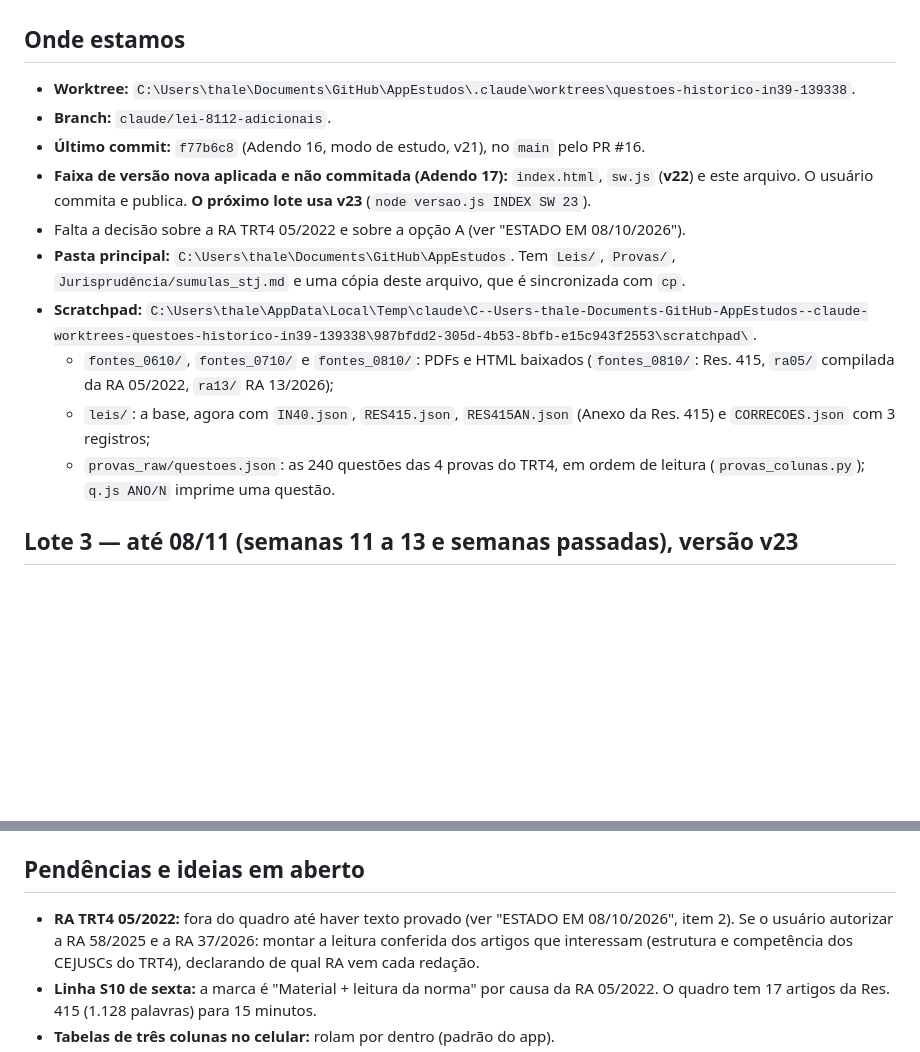
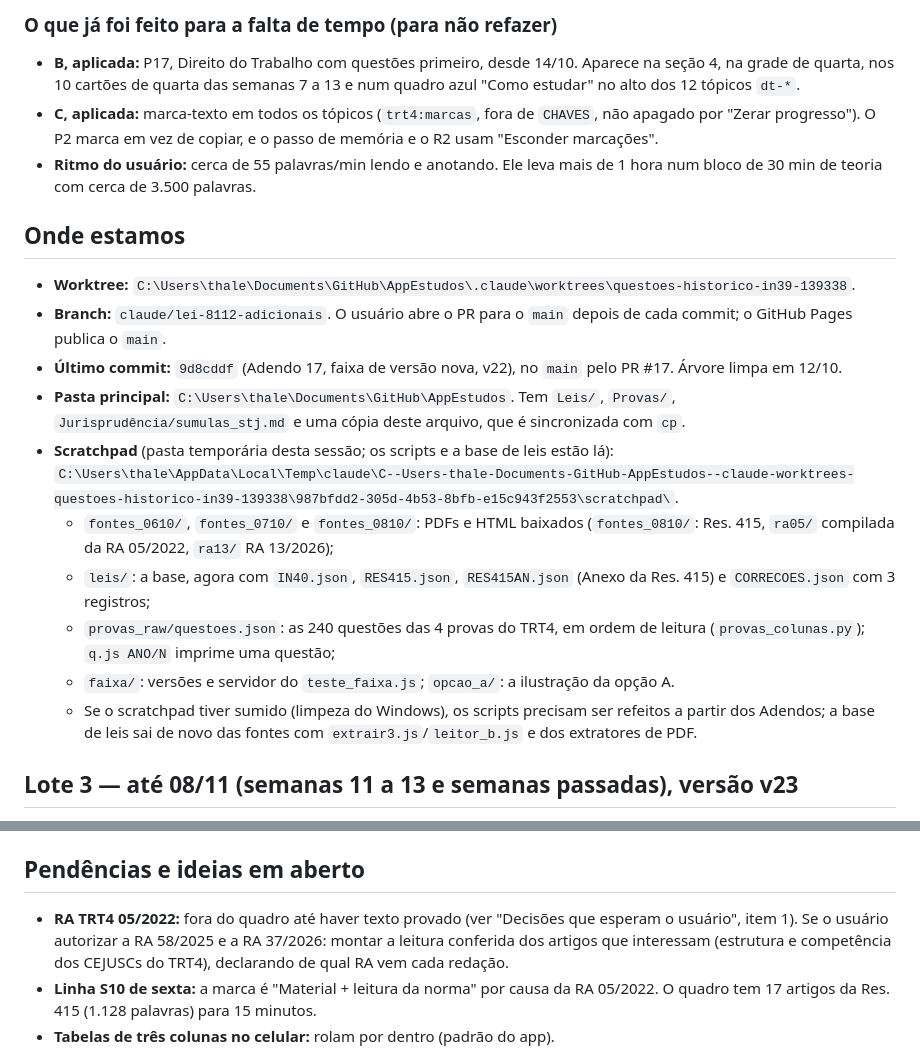
Before and after one commit to thalessoffiatti-art/AppEstudos, a Markdown page: HANDOFF-projeto.md, 2 parts joined by grey strips. GitHub-like rendering; blank space fills up the shorter version.

```diff
--- a/HANDOFF-projeto.md
+++ b/HANDOFF-projeto.md
@@ -2232,19 +2279,27 @@ nova".
+### O que já foi feito para a falta de tempo (para não refazer)
+
+- **B, aplicada:** P17, Direito do Trabalho com questões primeiro, desde
+  14/10. Aparece na seção 4, na grade de quarta, nos 10 cartões de quarta das
+  semanas 7 a 13 e num quadro azul "Como estudar" no alto dos 12 tópicos
+  `dt-*`.
+- **C, aplicada:** marca-texto em todos os tópicos (`trt4:marcas`, fora de
+  `CHAVES`, não apagado por "Zerar progresso"). O P2 marca em vez de copiar, e
+  o passo de memória e o R2 usam "Esconder marcações".
+- **Ritmo do usuário:** cerca de 55 palavras/min lendo e anotando. Ele leva
+  mais de 1 hora num bloco de 30 min de teoria com cerca de 3.500 palavras.
 
 ## Onde estamos
 
 - **Worktree:** `C:\Users\thale\Documents\GitHub\AppEstudos\.claude\worktrees\questoes-historico-in39-139338`.
-- **Branch:** `claude/lei-8112-adicionais`.
-- **Último commit:** `f77b6c8` (Adendo 16, modo de estudo, v21), no `main`
-  pelo PR #16.
-- **Faixa de versão nova aplicada e não commitada (Adendo 17):** `index.html`,
-  `sw.js` (**v22**) e este arquivo. O usuário commita e publica. **O próximo
-  lote usa v23** (`node versao.js INDEX SW 23`).
-- Falta a decisão sobre a RA TRT4 05/2022 e sobre a opção A (ver "ESTADO EM
-  08/10/2026").
+- **Branch:** `claude/lei-8112-adicionais`. O usuário abre o PR para o `main`
+  depois de cada commit; o GitHub Pages publica o `main`.
+- **Último commit:** `9d8cddf` (Adendo 17, faixa de versão nova, v22), no
+  `main` pelo PR #17. Árvore limpa em 12/10.
 - **Pasta principal:** `C:\Users\thale\Documents\GitHub\AppEstudos`. Tem
   `Leis/`, `Provas/`, `Jurisprudência/sumulas_stj.md` e uma cópia deste
   arquivo, que é sincronizada com `cp`.
-- **Scratchpad:**
+- **Scratchpad** (pasta temporária desta sessão; os scripts e a base de leis
+  estão lá):
   `C:\Users\thale\AppData\Local\Temp\claude\C--Users-thale-Documents-GitHub-AppEstudos--claude-worktrees-questoes-historico-in39-139338\987bfdd2-305d-4b53-8bfb-e15c943f2553\scratchpad\`.
   - `fontes_0610/`, `fontes_0710/` e `fontes_0810/`: PDFs e HTML baixados
     (`fontes_0810/`: Res. 415, `ra05/` compilada da RA 05/2022, `ra13/` RA
@@ -2252,7 +2307,12 @@ nova".
   - `leis/`: a base, agora com `IN40.json`, `RES415.json`, `RES415AN.json`
     (Anexo da Res. 415) e `CORRECOES.json` com 3 registros;
   - `provas_raw/questoes.json`: as 240 questões das 4 provas do TRT4, em ordem
-    de leitura (`provas_colunas.py`); `q.js ANO/N` imprime uma questão.
+    de leitura (`provas_colunas.py`); `q.js ANO/N` imprime uma questão;
+  - `faixa/`: versões e servidor do `teste_faixa.js`; `opcao_a/`: a
+    ilustração da opção A.
+  - Se o scratchpad tiver sumido (limpeza do Windows), os scripts precisam
+    ser refeitos a partir dos Adendos; a base de leis sai de novo das fontes
+    com `extrair3.js`/`leitor_b.js` e dos extratores de PDF.
 
 ## Lote 3 — até 08/11 (semanas 11 a 13 e semanas passadas), versão v23
 
@@ -2351,8 +2411,8 @@ nova".
 
 ## Pendências e ideias em aberto
 
-- **RA TRT4 05/2022:** fora do quadro até haver texto provado (ver "ESTADO EM
-  08/10/2026", item 2). Se o usuário autorizar a RA 58/2025 e a RA 37/2026:
+- **RA TRT4 05/2022:** fora do quadro até haver texto provado (ver "Decisões
+  que esperam o usuário", item 1). Se o usuário autorizar a RA 58/2025 e a RA 37/2026:
   montar a leitura conferida dos artigos que interessam (estrutura e
   competência dos CEJUSCs do TRT4), declarando de qual RA vem cada redação.
 - **Linha S10 de sexta:** a marca é "Material + leitura da norma" por causa da
```
Also changed, not shown: other parts of HANDOFF-projeto.md (+83 -36 lines).
